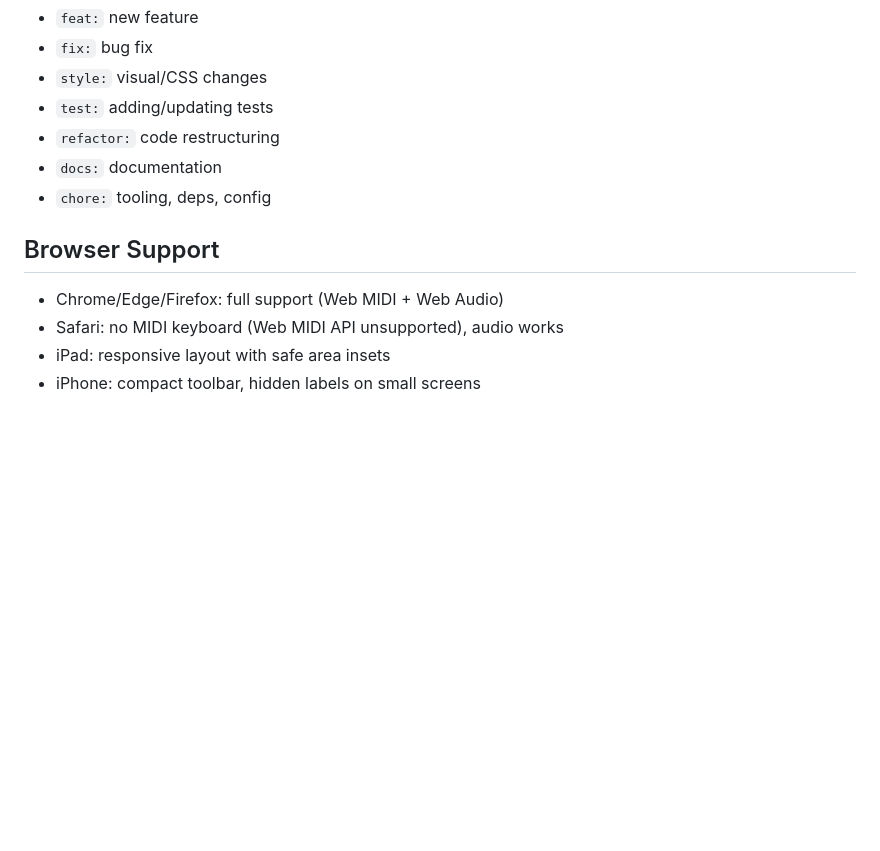
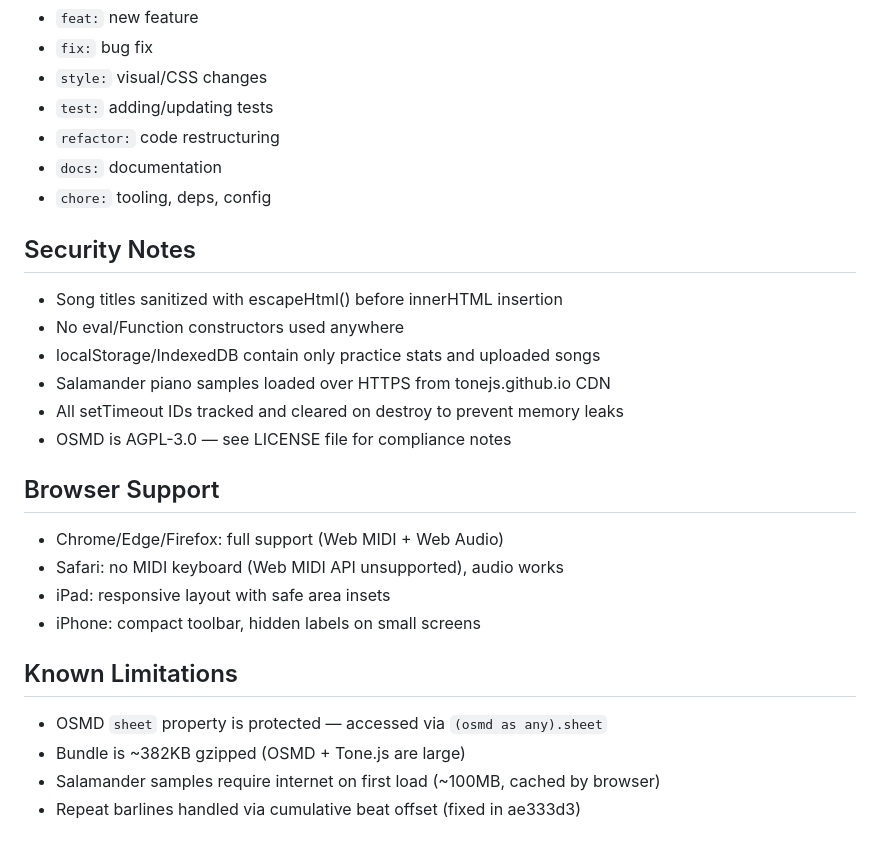
Before and after one commit to liamsmith86/piano, a Markdown page: CLAUDE.md, the part around the change. Rendered like a GitHub page; blank space fills up the shorter version.

Commit message:
docs: update CLAUDE.md with security notes and known limitations

```diff
--- a/CLAUDE.md
+++ b/CLAUDE.md
@@ -99,8 +99,22 @@ Use semantic commit messages:
 - `docs:` documentation
 - `chore:` tooling, deps, config
 
+## Security Notes
+- Song titles sanitized with escapeHtml() before innerHTML insertion
+- No eval/Function constructors used anywhere
+- localStorage/IndexedDB contain only practice stats and uploaded songs
+- Salamander piano samples loaded over HTTPS from tonejs.github.io CDN
+- All setTimeout IDs tracked and cleared on destroy to prevent memory leaks
+- OSMD is AGPL-3.0 — see LICENSE file for compliance notes
+
 ## Browser Support
 - Chrome/Edge/Firefox: full support (Web MIDI + Web Audio)
 - Safari: no MIDI keyboard (Web MIDI API unsupported), audio works
 - iPad: responsive layout with safe area insets
 - iPhone: compact toolbar, hidden labels on small screens
+
+## Known Limitations
+- OSMD `sheet` property is protected — accessed via `(osmd as any).sheet`
+- Bundle is ~382KB gzipped (OSMD + Tone.js are large)
+- Salamander samples require internet on first load (~100MB, cached by browser)
+- Repeat barlines handled via cumulative beat offset (fixed in ae333d3)
```
